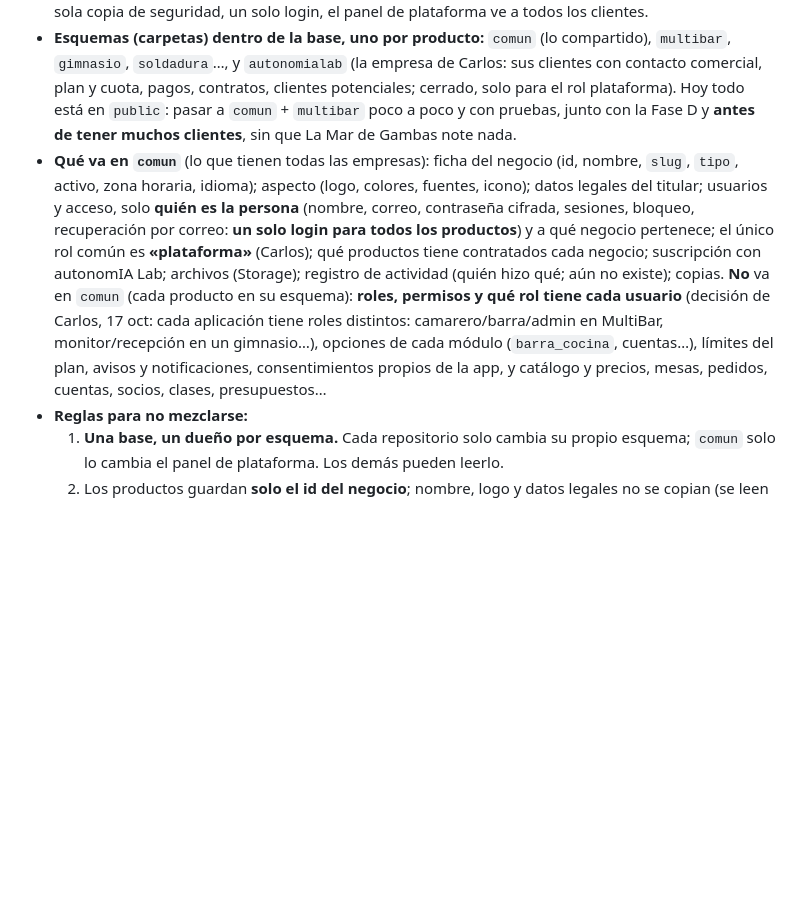
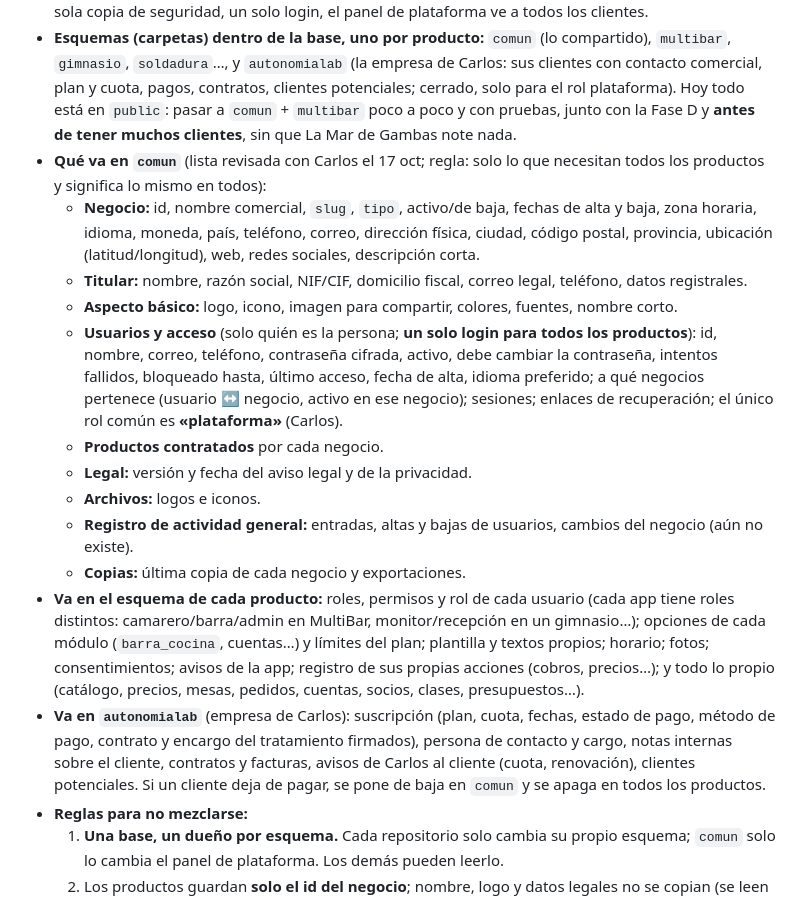
Before and after one commit to Carloswxht/la-mar-de-gambas, a Markdown page: CLAUDE.md, the part around the change. Rendered like a GitHub page; blank space fills up the shorter version.

Commit message:
Notas: lista revisada de lo que va en comun, en cada producto y en autonomialab
Co-Authored-By: Claude Opus 5.5 <noreply@anthropic.com>
Claude-Session: https://claude.ai/code/session_01XTenqWU8QMVVo1CfSND4AK

```diff
--- a/CLAUDE.md
+++ b/CLAUDE.md
@@ -17,7 +17,18 @@ Proyecto de Carlos (autonomIA Lab): **una plataforma para muchos bares**, con un
 ## Arquitectura: varios productos, una sola base (decidido por Carlos, 16–17 oct)
 - **Un repositorio por producto, todos sobre una sola base Supabase** (hoy `multi-bar`): `multibar-platform` (bares, `carta.autonomialab.es`), y en el futuro p. ej. MultiGimnasio, MultiSoldadura… cada uno con su repositorio y su subdominio de `autonomialab.es` (GitHub Pages admite un dominio por repositorio; los subdominios son gratis en DonDominio). La web de autonomIA Lab (`www.autonomialab.es`) irá también en **su propio repositorio**. Motivo: un solo pago de Supabase, una sola copia de seguridad, un solo login, el panel de plataforma ve a todos los clientes.
 - **Esquemas (carpetas) dentro de la base, uno por producto:** `comun` (lo compartido), `multibar`, `gimnasio`, `soldadura`…, y `autonomialab` (la empresa de Carlos: sus clientes con contacto comercial, plan y cuota, pagos, contratos, clientes potenciales; cerrado, solo para el rol plataforma). Hoy todo está en `public`: pasar a `comun` + `multibar` poco a poco y con pruebas, junto con la Fase D y **antes de tener muchos clientes**, sin que La Mar de Gambas note nada.
-- **Qué va en `comun`** (lo que tienen todas las empresas): ficha del negocio (id, nombre, `slug`, `tipo`, activo, zona horaria, idioma); aspecto (logo, colores, fuentes, icono); datos legales del titular; usuarios y acceso, solo **quién es la persona** (nombre, correo, contraseña cifrada, sesiones, bloqueo, recuperación por correo: **un solo login para todos los productos**) y a qué negocio pertenece; el único rol común es **«plataforma»** (Carlos); qué productos tiene contratados cada negocio; suscripción con autonomIA Lab; archivos (Storage); registro de actividad (quién hizo qué; aún no existe); copias. **No** va en `comun` (cada producto en su esquema): **roles, permisos y qué rol tiene cada usuario** (decisión de Carlos, 17 oct: cada aplicación tiene roles distintos: camarero/barra/admin en MultiBar, monitor/recepción en un gimnasio…), opciones de cada módulo (`barra_cocina`, cuentas…), límites del plan, avisos y notificaciones, consentimientos propios de la app, y catálogo y precios, mesas, pedidos, cuentas, socios, clases, presupuestos…
+- **Qué va en `comun`** (lista revisada con Carlos el 17 oct; regla: solo lo que necesitan todos los productos y significa lo mismo en todos):
+  - **Negocio:** id, nombre comercial, `slug`, `tipo`, activo/de baja, fechas de alta y baja, zona horaria, idioma, moneda, país, teléfono, correo, dirección física, ciudad, código postal, provincia, ubicación (latitud/longitud), web, redes sociales, descripción corta.
+  - **Titular:** nombre, razón social, NIF/CIF, domicilio fiscal, correo legal, teléfono, datos registrales.
+  - **Aspecto básico:** logo, icono, imagen para compartir, colores, fuentes, nombre corto.
+  - **Usuarios y acceso** (solo quién es la persona; **un solo login para todos los productos**): id, nombre, correo, teléfono, contraseña cifrada, activo, debe cambiar la contraseña, intentos fallidos, bloqueado hasta, último acceso, fecha de alta, idioma preferido; a qué negocios pertenece (usuario ↔ negocio, activo en ese negocio); sesiones; enlaces de recuperación; el único rol común es **«plataforma»** (Carlos).
+  - **Productos contratados** por cada negocio.
+  - **Legal:** versión y fecha del aviso legal y de la privacidad.
+  - **Archivos:** logos e iconos.
+  - **Registro de actividad general:** entradas, altas y bajas de usuarios, cambios del negocio (aún no existe).
+  - **Copias:** última copia de cada negocio y exportaciones.
+- **Va en el esquema de cada producto:** roles, permisos y rol de cada usuario (cada app tiene roles distintos: camarero/barra/admin en MultiBar, monitor/recepción en un gimnasio…); opciones de cada módulo (`barra_cocina`, cuentas…) y límites del plan; plantilla y textos propios; horario; fotos; consentimientos; avisos de la app; registro de sus propias acciones (cobros, precios…); y todo lo propio (catálogo, precios, mesas, pedidos, cuentas, socios, clases, presupuestos…).
+- **Va en `autonomialab`** (empresa de Carlos): suscripción (plan, cuota, fechas, estado de pago, método de pago, contrato y encargo del tratamiento firmados), persona de contacto y cargo, notas internas sobre el cliente, contratos y facturas, avisos de Carlos al cliente (cuota, renovación), clientes potenciales. Si un cliente deja de pagar, se pone de baja en `comun` y se apaga en todos los productos.
 - **Reglas para no mezclarse:**
   1. **Una base, un dueño por esquema.** Cada repositorio solo cambia su propio esquema; `comun` solo lo cambia el panel de plataforma. Los demás pueden leerlo.
   2. Los productos guardan **solo el id del negocio**; nombre, logo y datos legales no se copian (se leen de `comun`), para no tener dos versiones.
```
